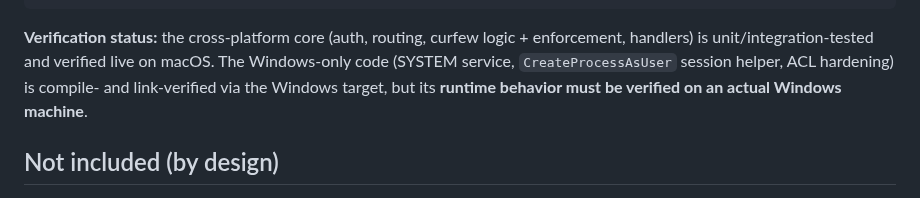
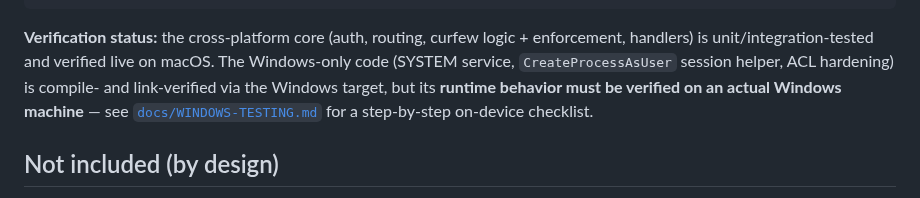
Before and after one commit to emrecdr/nestwatch, a Markdown page: README.md, the part around the change. Rendered like a GitHub page.

```diff
--- a/README.md
+++ b/README.md
@@ -118,7 +118,8 @@ cargo test              # unit + HTTP integration tests (run on any OS)
 handlers) is unit/integration-tested and verified live on macOS. The Windows-only code
 (SYSTEM service, `CreateProcessAsUser` session helper, ACL hardening) is compile- and
 link-verified via the Windows target, but its **runtime behavior must be verified on an
-actual Windows machine**.
+actual Windows machine** — see [`docs/WINDOWS-TESTING.md`](docs/WINDOWS-TESTING.md) for a
+step-by-step on-device checklist.
 
 ## Not included (by design)
 
```
Also changed, not shown: docs/WINDOWS-TESTING.md (added, +100 -0 lines).
